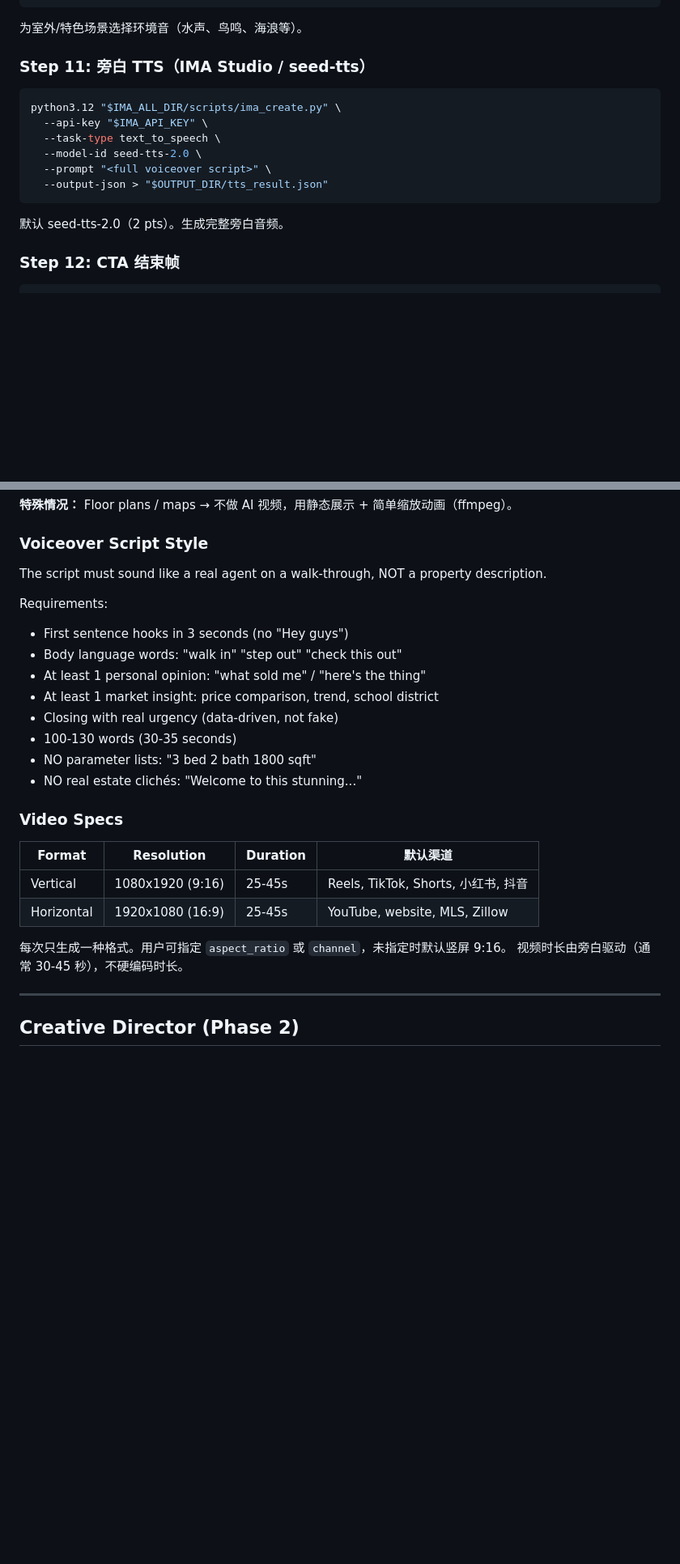
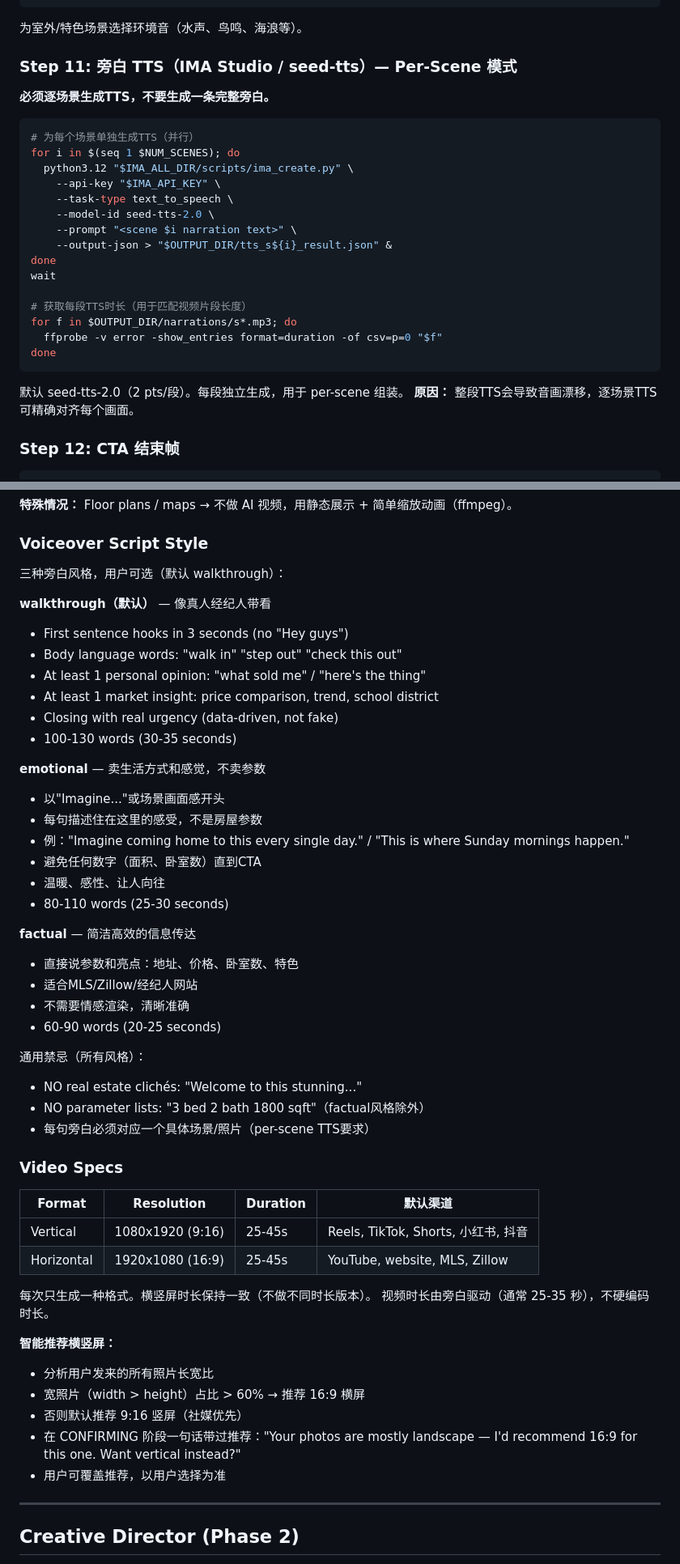
Before and after one commit to neil07/realtor-assistant, a Markdown page: skills/listing-video/SKILL.md, 2 parts joined by grey strips. Shown at 81% size. Rendered like a GitHub page; blank space fills up the shorter version.

````diff
--- a/skills/listing-video/SKILL.md
+++ b/skills/listing-video/SKILL.md
@@ -274,17 +274,29 @@ python3 "$SKILL_DIR/scripts/ambient_sound.py" \
 ```
 为室外/特色场景选择环境音（水声、鸟鸣、海浪等）。
 
-### Step 11: 旁白 TTS（IMA Studio / seed-tts）
+### Step 11: 旁白 TTS（IMA Studio / seed-tts）— Per-Scene 模式
+
+**必须逐场景生成TTS，不要生成一条完整旁白。**
 
 ```bash
-python3.12 "$IMA_ALL_DIR/scripts/ima_create.py" \
-  --api-key "$IMA_API_KEY" \
-  --task-type text_to_speech \
-  --model-id seed-tts-2.0 \
-  --prompt "<full voiceover script>" \
-  --output-json > "$OUTPUT_DIR/tts_result.json"
+# 为每个场景单独生成TTS（并行）
+for i in $(seq 1 $NUM_SCENES); do
+  python3.12 "$IMA_ALL_DIR/scripts/ima_create.py" \
+    --api-key "$IMA_API_KEY" \
+    --task-type text_to_speech \
+    --model-id seed-tts-2.0 \
+    --prompt "<scene $i narration text>" \
+    --output-json > "$OUTPUT_DIR/tts_s${i}_result.json" &
+done
+wait
+
+# 获取每段TTS时长（用于匹配视频片段长度）
+for f in $OUTPUT_DIR/narrations/s*.mp3; do
+  ffprobe -v error -show_entries format=duration -of csv=p=0 "$f"
+done
 ```
-默认 seed-tts-2.0（2 pts）。生成完整旁白音频。
+默认 seed-tts-2.0（2 pts/段）。每段独立生成，用于 per-scene 组装。
+**原因：** 整段TTS会导致音画漂移，逐场景TTS可精确对齐每个画面。
 
 ### Step 12: CTA 结束帧
 
@@ -451,17 +482,34 @@ Step 1 (照片分析，Claude Vision) → 写旁白脚本
 
 ### Voiceover Script Style
 
-The script must sound like a real agent on a walk-through, NOT a property description.
+三种旁白风格，用户可选（默认 walkthrough）：
 
-Requirements:
+**walkthrough（默认）** — 像真人经纪人带看
 - First sentence hooks in 3 seconds (no "Hey guys")
 - Body language words: "walk in" "step out" "check this out"
 - At least 1 personal opinion: "what sold me" / "here's the thing"
 - At least 1 market insight: price comparison, trend, school district
 - Closing with real urgency (data-driven, not fake)
 - 100-130 words (30-35 seconds)
-- NO parameter lists: "3 bed 2 bath 1800 sqft"
+
+**emotional** — 卖生活方式和感觉，不卖参数
+- 以"Imagine..."或场景画面感开头
+- 每句描述住在这里的感受，不是房屋参数
+- 例："Imagine coming home to this every single day." / "This is where Sunday mornings happen."
+- 避免任何数字（面积、卧室数）直到CTA
+- 温暖、感性、让人向往
+- 80-110 words (25-30 seconds)
+
+**factual** — 简洁高效的信息传达
+- 直接说参数和亮点：地址、价格、卧室数、特色
+- 适合MLS/Zillow/经纪人网站
+- 不需要情感渲染，清晰准确
+- 60-90 words (20-25 seconds)
+
+通用禁忌（所有风格）：
 - NO real estate clichés: "Welcome to this stunning..."
+- NO parameter lists: "3 bed 2 bath 1800 sqft"（factual风格除外）
+- 每句旁白必须对应一个具体场景/照片（per-scene TTS要求）
 
 ### Video Specs
 
@@ -470,8 +518,15 @@ Requirements:
 | Vertical | 1080x1920 (9:16) | 25-45s | Reels, TikTok, Shorts, 小红书, 抖音 |
 | Horizontal | 1920x1080 (16:9) | 25-45s | YouTube, website, MLS, Zillow |
 
-每次只生成一种格式。用户可指定 `aspect_ratio` 或 `channel`，未指定时默认竖屏 9:16。
-视频时长由旁白驱动（通常 30-45 秒），不硬编码时长。
+每次只生成一种格式。横竖屏时长保持一致（不做不同时长版本）。
+视频时长由旁白驱动（通常 25-35 秒），不硬编码时长。
+
+**智能推荐横竖屏：**
+- 分析用户发来的所有照片长宽比
+- 宽照片（width > height）占比 > 60% → 推荐 16:9 横屏
+- 否则默认推荐 9:16 竖屏（社媒优先）
+- 在 CONFIRMING 阶段一句话带过推荐："Your photos are mostly landscape — I'd recommend 16:9 for this one. Want vertical instead?"
+- 用户可覆盖推荐，以用户选择为准
 
 ---
 
````
Also changed, not shown: other parts of skills/listing-video/SKILL.md (+28 -9 lines), SOUL.md (+1 -1 lines).
